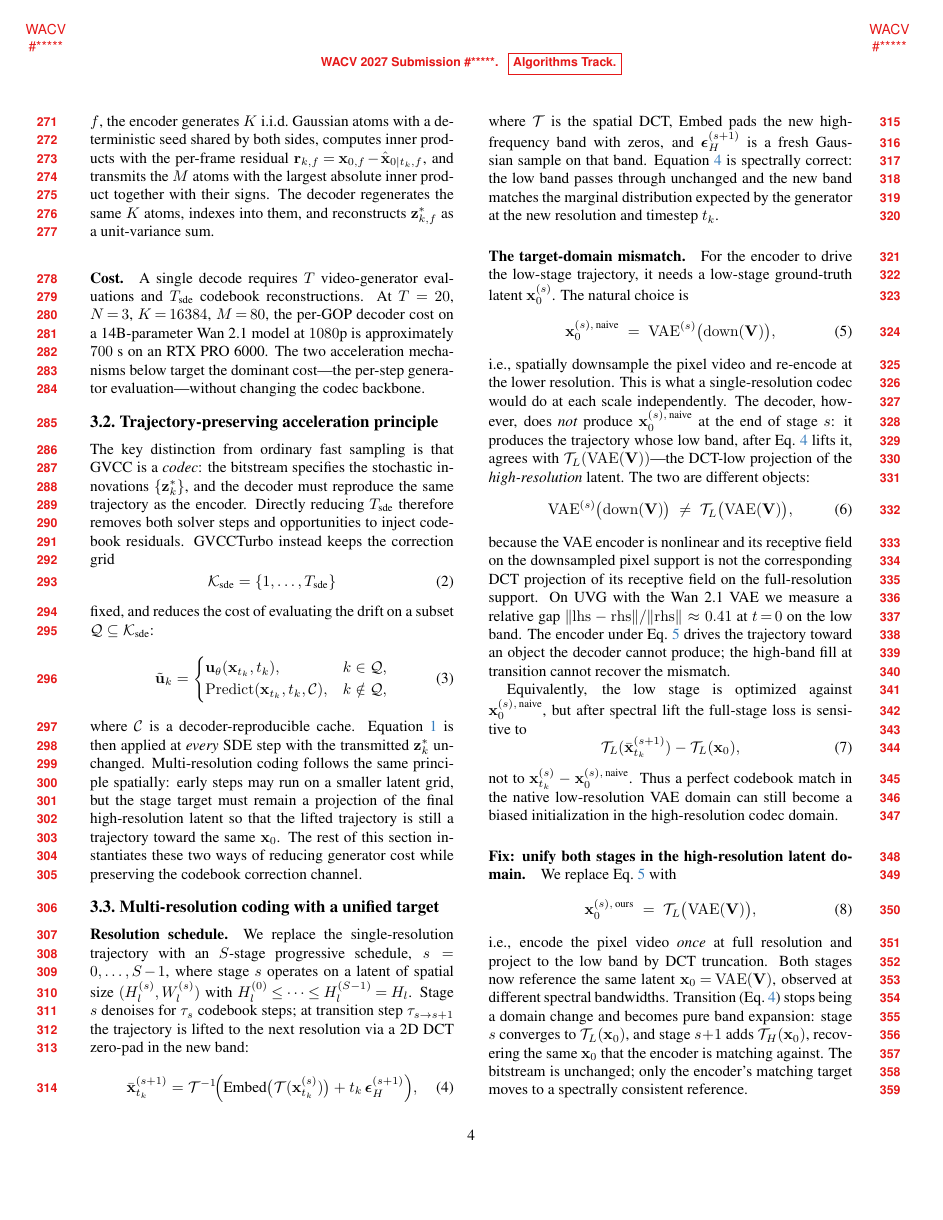
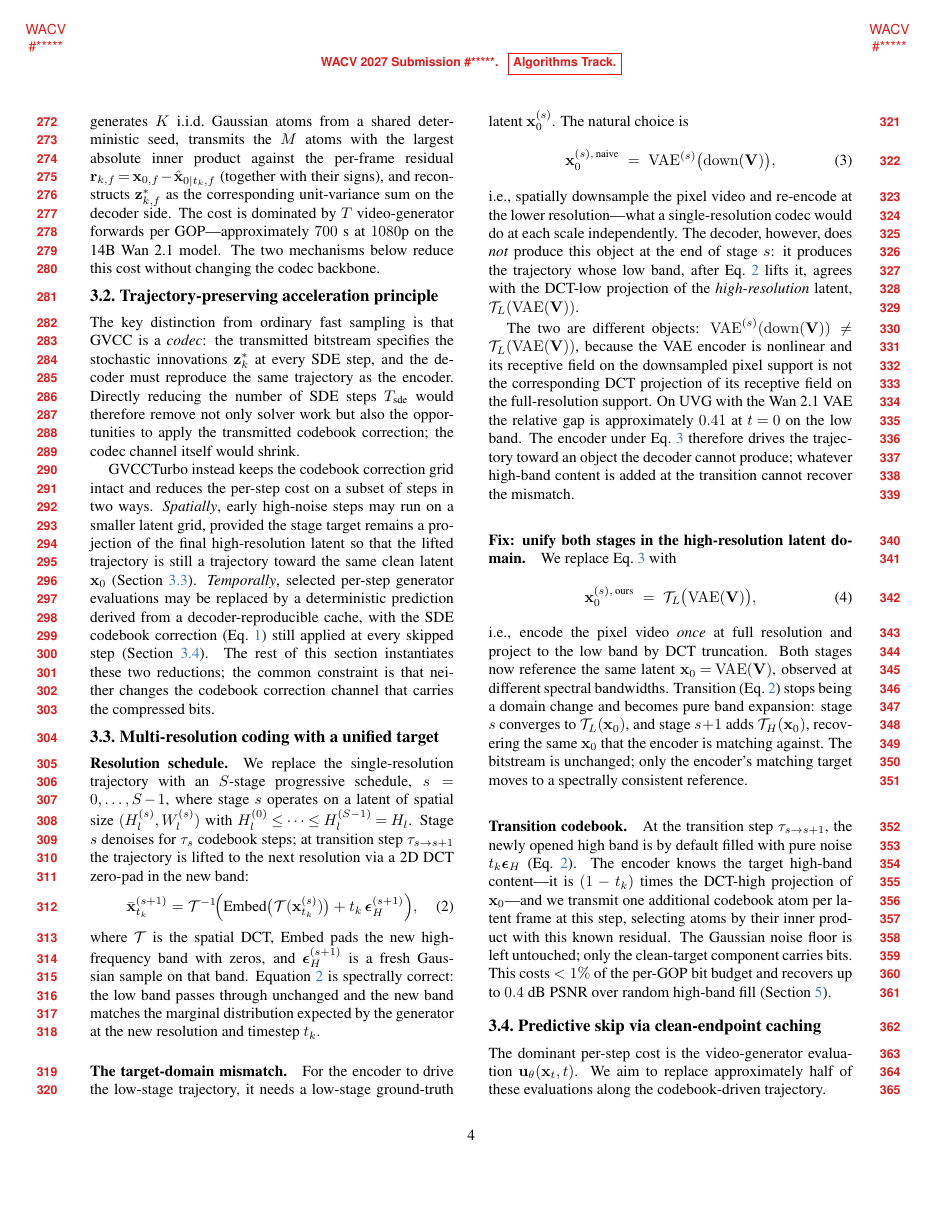
Before and after one commit to CCdydy/GVCCTurbo_ini, a LaTeX paper (paper/main.tex, which reads paper/sec/3_method.tex): page 4 of 11 before the commit and page 4 of 10 after it. Compiled offline with pdfLaTeX.

Commit message:
Method v2.1: trim equations to the few that actually carry weight
Following the directive that the method may have some derivations but
shouldn't be flashy, the section is rewritten with prose-first
explanations. Equation count drops from 11 to 6 in §3:

Kept (each with a clear "what / why" sentence pair):
- Eq:sde-step       codec channel definition (foundational)
- Eq:transition     spectral lift at resolution change
- Eq:naive-target   the natural-but-wrong low-stage target
- Eq:lp-target      the unified-domain fix
- Eq:x0-hat         clean-latent endpoint
- Eq:u-tilde        predictive velocity from cached endpoint

Removed (folded into prose):
- The abstract Predict() case-split equation in §3.2
- Eq:mismatch (a "≠" statement, now a sentence)
- Eq:lifted-low-error (redundant restatement of the mismatch)
- Eq:dlc1-transition (additive form, now inline)
- Eq:u-cache (naive velocity baseline, now inline)

Other tightening: §3.1 codebook construction paragraph is half its
prior length; §3.5 GOP modes consolidated into one paragraph (T2V/I2V/
FLF2V as bold-marked clauses rather than three paragraphs).

Compile (tectonic): 11 pages total (10 body + 1 ref). Still 2 pages
over the algorithms-track body budget; next iteration will move the
diagnostic tables (joint-oracle, stage-count) and the vectorized-RNG
ablation to a supplementary file.

```diff
--- a/paper/sec/3_method.tex
+++ b/paper/sec/3_method.tex
@@ -36,20 +36,3 @@ bits per GOP, plus any boundary-frame bits required by the conditioning
 mode (Section~\ref{sec:method-gop}).
 
 \paragraph{Codebook construction.}
-We use the multi-atom construction of Turbo-DDCM~\cite{vaisman2025turboddcm}:
-at step $k$ and latent frame $f$, the encoder generates $K$ i.i.d.\
-Gaussian atoms with a deterministic seed shared by both sides, computes
-inner products with the per-frame residual
-$\mathbf{r}_{k,f} \!=\! \mathbf{x}_{0,f} \!-\! \hat{\mathbf{x}}_{0|t_k,f}$,
-and transmits the $M$ atoms with the largest absolute inner product
-together with their signs. The decoder regenerates the same $K$ atoms,
-indexes into them, and reconstructs $\mathbf{z}^*_{k,f}$ as a unit-variance
-sum.
-
-\paragraph{Cost.}
-A single decode requires $T$ video-generator evaluations and $T_\text{sde}$
-codebook reconstructions. At $T\!=\!20$, $N\!=\!3$, $K\!=\!16384$,
-$M\!=\!80$, the per-GOP decoder cost on a 14B-parameter Wan~2.1 model at
-$1080$p is approximately $700$~s on an RTX~PRO 6000. The two
-acceleration mechanisms below target the dominant cost---the per-step
-generator evaluation---without changing the codec backbone.
@@ -56,34 +42,36 @@ generator evaluation---without changing the codec backbone.
+deterministic seed, transmits the $M$ atoms with the largest absolute
+inner product against the per-frame residual
+$\mathbf{r}_{k,f}\!=\!\mathbf{x}_{0,f}\!-\!\hat{\mathbf{x}}_{0|t_k,f}$
+(together with their signs), and reconstructs $\mathbf{z}^*_{k,f}$ as
+the corresponding unit-variance sum on the decoder side. The cost is
+dominated by $T$ video-generator forwards per GOP---approximately
+$700$~s at $1080$p on the 14B Wan~2.1 model. The two mechanisms below
+reduce this cost without changing the codec backbone.
 
 \subsection{Trajectory-preserving acceleration principle}
 \label{sec:method-principle}
 
 The key distinction from ordinary fast sampling is that GVCC is a
-\emph{codec}: the bitstream specifies the stochastic innovations
-$\{\mathbf{z}^*_k\}$, and the decoder must reproduce the same trajectory as
-the encoder. Directly reducing $T_\text{sde}$ therefore removes both solver
-steps and opportunities to inject codebook residuals. GVCCTurbo instead keeps
-the correction grid
-\begin{equation}
-\mathcal{K}_\text{sde}=\{1,\ldots,T_\text{sde}\}
-\end{equation}
-fixed, and reduces the cost of evaluating the drift on a subset
-$\mathcal{Q}\subseteq\mathcal{K}_\text{sde}$:
-\begin{equation}
-\tilde{\mathbf{u}}_k =
-\begin{cases}
-\mathbf{u}_\theta(\mathbf{x}_{t_k},t_k), & k\in\mathcal{Q},\\
-\mathrm{Predict}(\mathbf{x}_{t_k},t_k,\mathcal{C}), & k\notin\mathcal{Q},
-\end{cases}
-\label{eq:predictive-u}
-\end{equation}
-where $\mathcal{C}$ is a decoder-reproducible cache. Equation~\ref{eq:sde-step}
-is then applied at \emph{every} SDE step with the transmitted
-$\mathbf{z}^*_k$ unchanged. Multi-resolution coding follows the same
-principle spatially: early steps may run on a smaller latent grid, but the
-stage target must remain a projection of the final high-resolution latent so
-that the lifted trajectory is still a trajectory toward the same
-$\mathbf{x}_0$. The rest of this section instantiates these two ways of
-reducing generator cost while preserving the codebook correction channel.
+\emph{codec}: the transmitted bitstream specifies the stochastic
+innovations $\mathbf{z}^*_k$ at every SDE step, and the decoder must
+reproduce the same trajectory as the encoder. Directly reducing the
+number of SDE steps $T_\text{sde}$ would therefore remove not only solver
+work but also the opportunities to apply the transmitted codebook
+correction; the codec channel itself would shrink.
+
+GVCCTurbo instead keeps the codebook correction grid intact and reduces
+the per-step cost on a subset of steps in two ways. \emph{Spatially},
+early high-noise steps may run on a smaller latent grid, provided the
+stage target remains a projection of the final high-resolution latent so
+that the lifted trajectory is still a trajectory toward the same clean
+latent $\mathbf{x}_0$ (Section~\ref{sec:method-mr}). \emph{Temporally},
+selected per-step generator evaluations may be replaced by a
+deterministic prediction derived from a decoder-reproducible cache, with
+the SDE codebook correction (Eq.~\ref{eq:sde-step}) still applied at
+every skipped step (Section~\ref{sec:method-skip}). The rest of this
+section instantiates these two reductions; the common constraint is that
+neither changes the codebook correction channel that carries the
+compressed bits.
 
 \subsection{Multi-resolution coding with a unified target}
 \label{sec:method-mr}
@@ -117,38 +105,23 @@ ground-truth latent $\mathbf{x}_0^{(s)}$. The natural choice is
 \label{eq:naive-target}
 \end{equation}
 i.e., spatially downsample the pixel video and re-encode at the lower
-resolution. This is what a single-resolution codec would do at each scale
-independently. The decoder, however, does \emph{not} produce
-$\mathbf{x}_0^{(s),\,\text{naive}}$ at the end of stage $s$: it produces
-the trajectory whose low band, after Eq.~\ref{eq:transition} lifts it,
-agrees with $\mathcal{T}_L(\mathrm{VAE}(\mathbf{V}))$---the DCT-low
-projection of the \emph{high-resolution} latent. The two are different
-objects:
-\begin{equation}
-\mathrm{VAE}^{(s)}\bigl(\mathrm{down}(\mathbf{V})\bigr) \;\neq\; \mathcal{T}_L\bigl(\mathrm{VAE}(\mathbf{V})\bigr),
-\label{eq:mismatch}
-\end{equation}
+resolution---what a single-resolution codec would do at each scale
+independently. The decoder, however, does \emph{not} produce this object
+at the end of stage $s$: it produces the trajectory whose low band, after
+Eq.~\ref{eq:transition} lifts it, agrees with the DCT-low projection of
+the \emph{high-resolution} latent,
+$\mathcal{T}_L(\mathrm{VAE}(\mathbf{V}))$.
+
+The two are different objects:
+$\mathrm{VAE}^{(s)}(\mathrm{down}(\mathbf{V})) \neq \mathcal{T}_L(\mathrm{VAE}(\mathbf{V}))$,
 because the VAE encoder is nonlinear and its receptive field on the
 downsampled pixel support is not the corresponding DCT projection of its
 receptive field on the full-resolution support. On UVG with the Wan~2.1
-VAE we measure a relative gap
-$\|\mathrm{lhs}-\mathrm{rhs}\| / \|\mathrm{rhs}\| \approx 0.41$ at
-$t\!=\!0$ on the low band. The encoder under
-Eq.~\ref{eq:naive-target} drives the trajectory toward an object the
-decoder cannot produce; the high-band fill at transition cannot recover
-the mismatch.
-
-Equivalently, the low stage is optimized against
-$\mathbf{x}_0^{(s),\,\text{naive}}$, but after spectral lift the full-stage
-loss is sensitive to
-\begin{equation}
-\mathcal{T}_L(\bar{\mathbf{x}}_{t_k}^{(s+1)})-\mathcal{T}_L(\mathbf{x}_0),
-\label{eq:lifted-low-error}
-\end{equation}
-not to
-$\mathbf{x}^{(s)}_{t_k}-\mathbf{x}_0^{(s),\,\text{naive}}$. Thus a perfect
-codebook match in the native low-resolution VAE domain can still become a
-biased initialization in the high-resolution codec domain.
+VAE the relative gap is approximately $0.41$ at $t\!=\!0$ on the low
+band. The encoder under Eq.~\ref{eq:naive-target} therefore drives the
+trajectory toward an object the decoder cannot produce; whatever
+high-band content is added at the transition cannot recover the
+mismatch.
 
 \paragraph{Fix: unify both stages in the high-resolution latent domain.}
 We replace Eq.~\ref{eq:naive-target} with
@@ -182 +143,10 @@ The transition high band therefore has the additive form
-\begin{equation}
+At the transition step $\tau_{s\to s+1}$, the newly opened high band is
+by default filled with pure noise $t_k\boldsymbol{\epsilon}_H$
+(Eq.~\ref{eq:transition}). The encoder knows the target high-band
+content---it is $(1-t_k)$ times the DCT-high projection of
+$\mathbf{x}_0$---and we transmit one additional codebook atom per latent
+frame at this step, selecting atoms by their inner product with this
+known residual. The Gaussian noise floor is left untouched; only the
+clean-target component carries bits. This costs $<1\%$ of the per-GOP
+bit budget and recovers up to $0.4$~dB PSNR over random high-band fill
+(Section~\ref{sec:ablations}).
```
Also changed, not shown: paper/main_v2_draft.pdf, paper/sec/3_method.tex (87 more changed lines).
